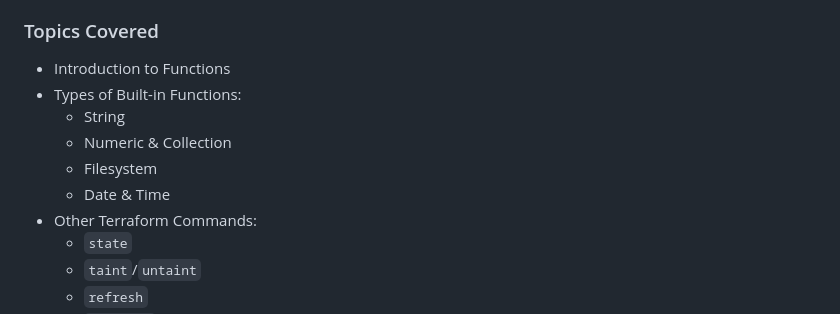
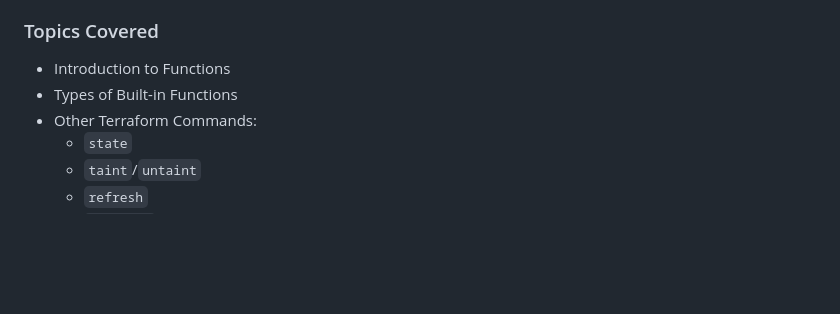
Before and after one commit to eficode-academy/terraform-fundamentals, a Markdown page: README.md, the part around the change. Drawn GitHub-style; blank space fills up the shorter version.

```diff
--- a/README.md
+++ b/README.md
@@ -67,11 +67,7 @@ Understand how to utilize built-in functions and master other Terraform commands
 
 ### Topics Covered
 - Introduction to Functions
-- Types of Built-in Functions:
-  - String
-  - Numeric & Collection
-  - Filesystem
-  - Date & Time
+- Types of Built-in Functions
 - Other Terraform Commands:
   - `state`
   - `taint`/`untaint`
```
